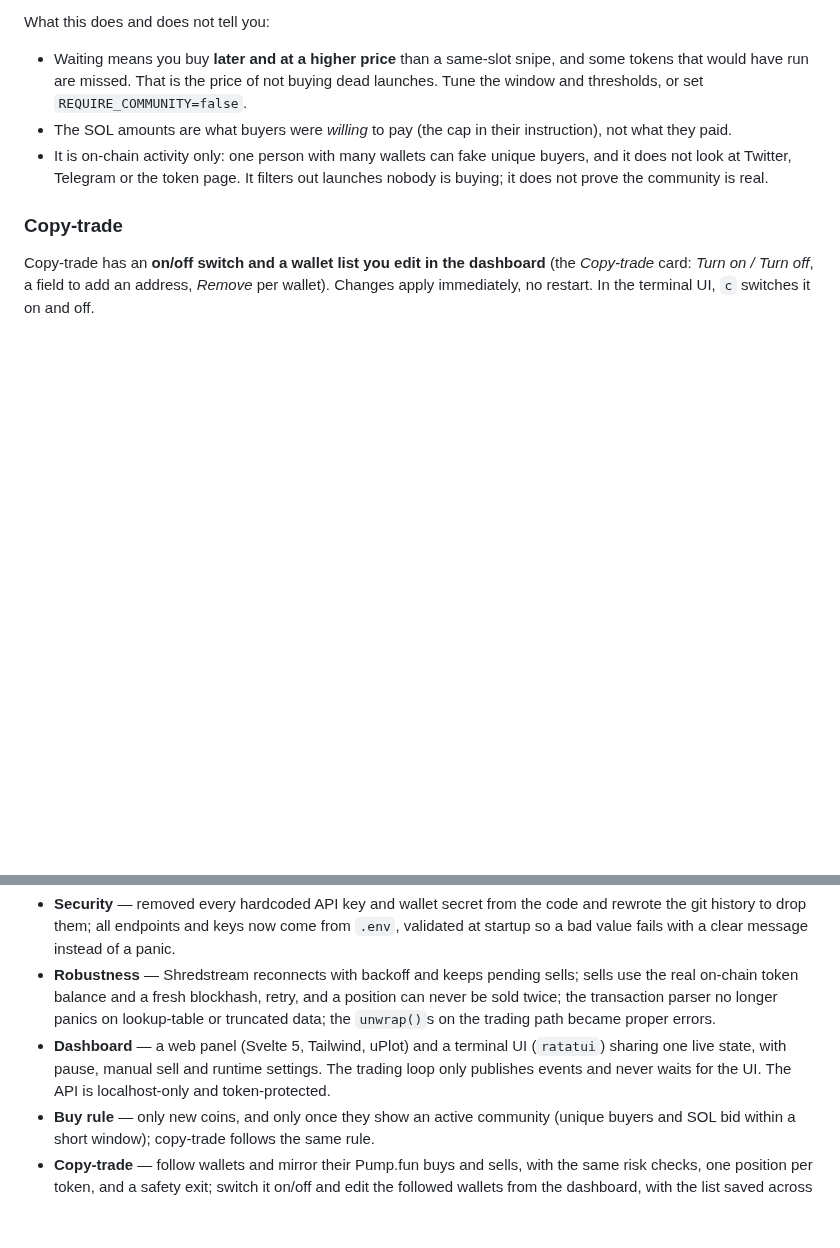
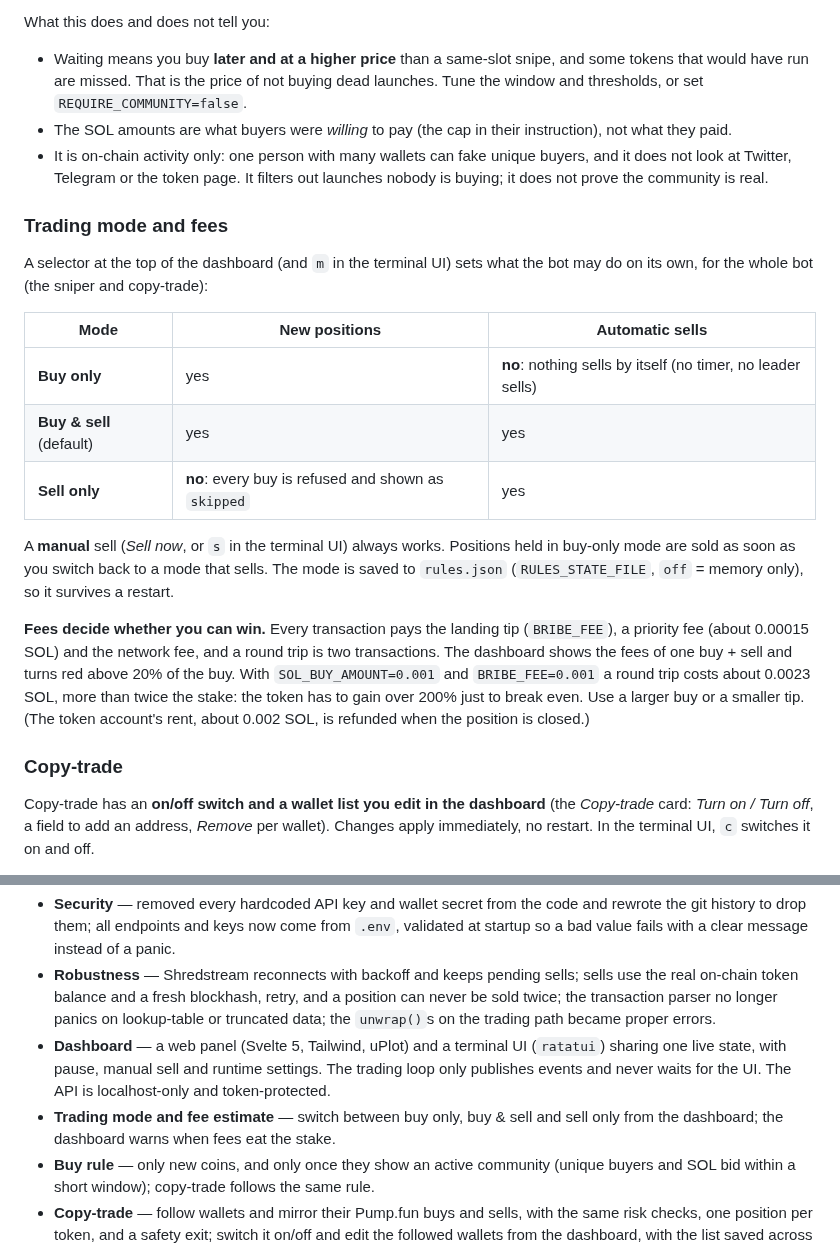
Before and after one commit to stalinesatola/pumpfun-sniper-bot, a Markdown page: README.md, 2 parts joined by grey strips. GitHub-like rendering; blank space fills up the shorter version.

```diff
--- a/README.md
+++ b/README.md
@@ -149,6 +150,20 @@ What this does and does not tell you:
 - The SOL amounts are what buyers were *willing* to pay (the cap in their instruction), not what they paid.
 - It is on-chain activity only: one person with many wallets can fake unique buyers, and it does not look at Twitter, Telegram or the token page. It filters out launches nobody is buying; it does not prove the community is real.
 
+### Trading mode and fees
+
+A selector at the top of the dashboard (and `m` in the terminal UI) sets what the bot may do on its own, for the whole bot (the sniper and copy-trade):
+
+| Mode | New positions | Automatic sells |
+| --- | --- | --- |
+| **Buy only** | yes | **no**: nothing sells by itself (no timer, no leader sells) |
+| **Buy & sell** (default) | yes | yes |
+| **Sell only** | **no**: every buy is refused and shown as `skipped` | yes |
+
+A **manual** sell (*Sell now*, or `s` in the terminal UI) always works. Positions held in buy-only mode are sold as soon as you switch back to a mode that sells. The mode is saved to `rules.json` (`RULES_STATE_FILE`, `off` = memory only), so it survives a restart.
+
+**Fees decide whether you can win.** Every transaction pays the landing tip (`BRIBE_FEE`), a priority fee (about 0.00015 SOL) and the network fee, and a round trip is two transactions. The dashboard shows the fees of one buy + sell and turns red above 20% of the buy. With `SOL_BUY_AMOUNT=0.001` and `BRIBE_FEE=0.001` a round trip costs about 0.0023 SOL, more than twice the stake: the token has to gain over 200% just to break even. Use a larger buy or a smaller tip. (The token account's rent, about 0.002 SOL, is refunded when the position is closed.)
+
 ### Copy-trade
 
 Copy-trade has an **on/off switch and a wallet list you edit in the dashboard** (the *Copy-trade* card: *Turn on / Turn off*, a field to add an address, *Remove* per wallet). Changes apply immediately, no restart. In the terminal UI, `c` switches it on and off.
@@ -237,6 +252,7 @@ This project started as [dexoryn](https://github.com/dexoryn)'s sniper; the cred
 - **Security** — removed every hardcoded API key and wallet secret from the code and rewrote the git history to drop them; all endpoints and keys now come from `.env`, validated at startup so a bad value fails with a clear message instead of a panic.
 - **Robustness** — Shredstream reconnects with backoff and keeps pending sells; sells use the real on-chain token balance and a fresh blockhash, retry, and a position can never be sold twice; the transaction parser no longer panics on lookup-table or truncated data; the `unwrap()`s on the trading path became proper errors.
 - **Dashboard** — a web panel (Svelte 5, Tailwind, uPlot) and a terminal UI (`ratatui`) sharing one live state, with pause, manual sell and runtime settings. The trading loop only publishes events and never waits for the UI. The API is localhost-only and token-protected.
+- **Trading mode and fee estimate** — switch between buy only, buy & sell and sell only from the dashboard; the dashboard warns when fees eat the stake.
 - **Buy rule** — only new coins, and only once they show an active community (unique buyers and SOL bid within a short window); copy-trade follows the same rule.
 - **Copy-trade** — follow wallets and mirror their Pump.fun buys and sells, with the same risk checks, one position per token, and a safety exit; switch it on/off and edit the followed wallets from the dashboard, with the list saved across restarts.
 - **Risk limits** — position, spend and drawdown caps, balance reserve, creator and keyword filters, creator launch-buy range, and configurable buy slippage; every refusal is shown with its reason.
```
Also changed, not shown: other parts of README.md (+2 -1 lines), docs/screenshots/dashboard.png, docs/screenshots/tui.png, 16 other files.
